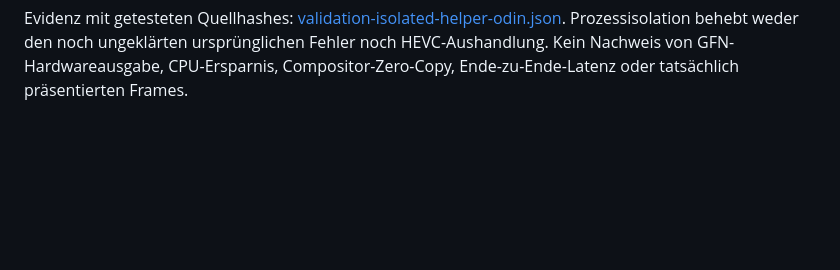
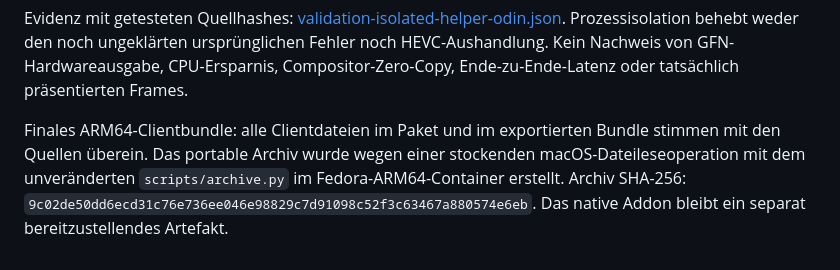
Before and after one commit to bubi/gfn-armada, a Markdown page: docs/validation.md, the part around the change. GitHub-like rendering; blank space fills up the shorter version.

Commit message:
Record isolated-helper ARM64 package checksum

```diff
--- a/docs/validation.md
+++ b/docs/validation.md
@@ -325,3 +325,10 @@ Evidenz mit getesteten Quellhashes:
 Prozessisolation behebt weder den noch ungeklärten ursprünglichen Fehler
 noch HEVC-Aushandlung. Kein Nachweis von GFN-Hardwareausgabe, CPU-Ersparnis,
 Compositor-Zero-Copy, Ende-zu-Ende-Latenz oder tatsächlich präsentierten Frames.
+
+Finales ARM64-Clientbundle: alle Clientdateien im Paket und im exportierten
+Bundle stimmen mit den Quellen überein. Das portable Archiv wurde wegen
+einer stockenden macOS-Dateileseoperation mit dem unveränderten
+`scripts/archive.py` im Fedora-ARM64-Container erstellt. Archiv SHA-256:
+`9c02de50dd6ecd31c76e736ee046e98829c7d91098c52f3c63467a880574e6eb`.
+Das native Addon bleibt ein separat bereitzustellendes Artefakt.
```
